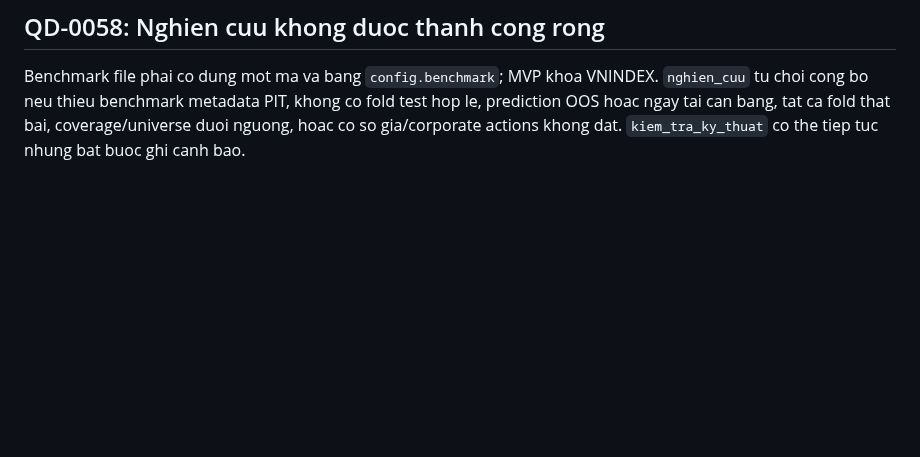
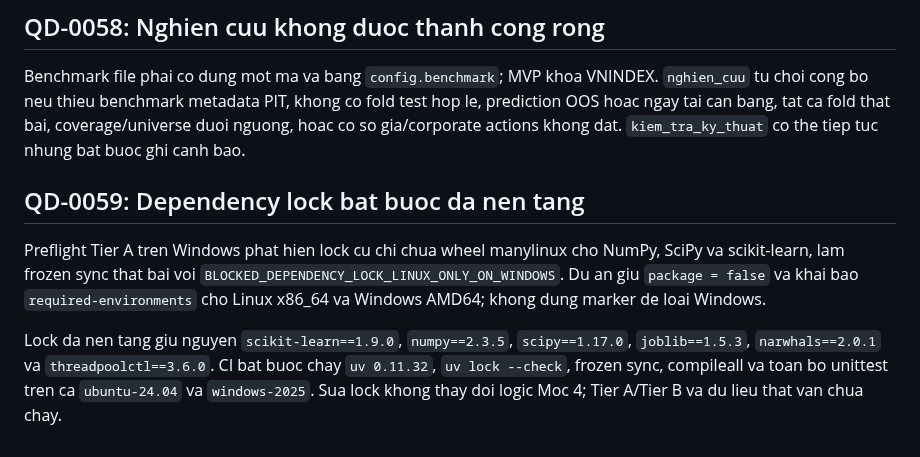
Before and after one commit to Tienkhoaa2908/vn-quant-system, a Markdown page: DECISIONS.md, the part around the change. Drawn GitHub-style; blank space fills up the shorter version.

Commit message:
ghi quyet dinh dependency lock da nen tang

```diff
--- a/DECISIONS.md
+++ b/DECISIONS.md
@@ -293,3 +293,9 @@ Tap phien yeu cau cua tung ma la giao cua khoang nghien cuu, thoi gian tu phien
 ## QD-0058: Nghien cuu khong duoc thanh cong rong
 
 Benchmark file phai co dung mot ma va bang `config.benchmark`; MVP khoa VNINDEX. `nghien_cuu` tu choi cong bo neu thieu benchmark metadata PIT, khong co fold test hop le, prediction OOS hoac ngay tai can bang, tat ca fold that bai, coverage/universe duoi nguong, hoac co so gia/corporate actions khong dat. `kiem_tra_ky_thuat` co the tiep tuc nhung bat buoc ghi canh bao.
+
+## QD-0059: Dependency lock bat buoc da nen tang
+
+Preflight Tier A tren Windows phat hien lock cu chi chua wheel manylinux cho NumPy, SciPy va scikit-learn, lam frozen sync that bai voi `BLOCKED_DEPENDENCY_LOCK_LINUX_ONLY_ON_WINDOWS`. Du an giu `package = false` va khai bao `required-environments` cho Linux x86_64 va Windows AMD64; khong dung marker de loai Windows.
+
+Lock da nen tang giu nguyen `scikit-learn==1.9.0`, `numpy==2.3.5`, `scipy==1.17.0`, `joblib==1.5.3`, `narwhals==2.0.1` va `threadpoolctl==3.6.0`. CI bat buoc chay `uv 0.11.32`, `uv lock --check`, frozen sync, compileall va toan bo unittest tren ca `ubuntu-24.04` va `windows-2025`. Sua lock khong thay doi logic Moc 4; Tier A/Tier B va du lieu that van chua chay.
```
